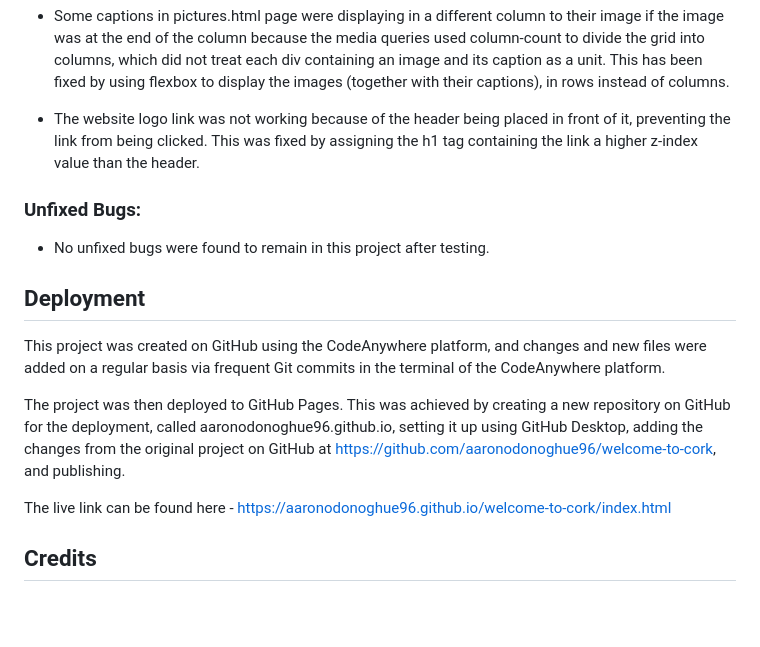
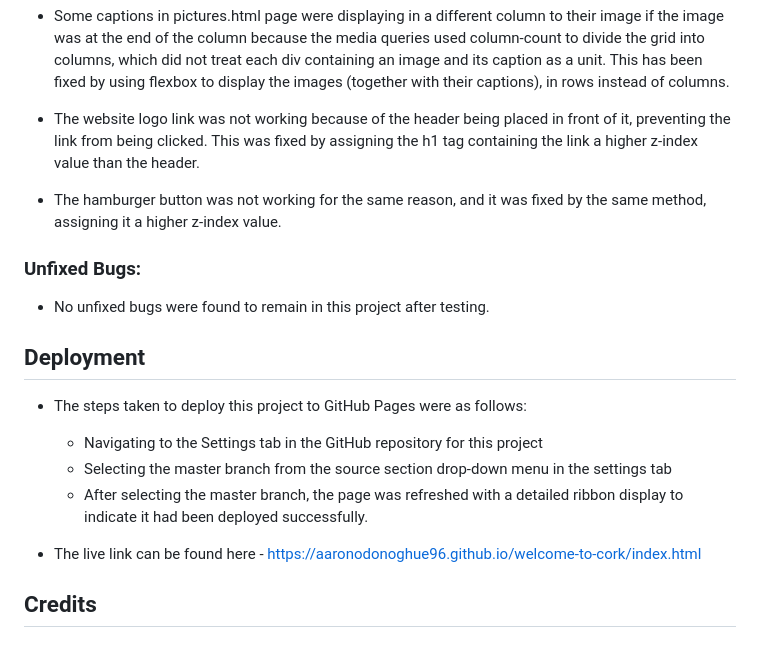
Before and after one commit to aaronodonoghue96/welcome-to-cork, a Markdown page: README.md, the part around one of its changes. GitHub-like rendering; blank space fills up the shorter version.

Commit message:
Update Readme with deployment section

```diff
--- a/README.md
+++ b/README.md
@@ -85,16 +85,19 @@ The form in the Things To Do page (thingstodo.html) also has validation for all
 
 - The website logo link was not working because of the header being placed in front of it, preventing the link from being clicked. This was fixed by assigning the h1 tag containing the link a higher z-index value than the header.
 
+- The hamburger button was not working for the same reason, and it was fixed by the same method, assigning it a higher z-index value.
+
 ### Unfixed Bugs:
 - No unfixed bugs were found to remain in this project after testing.
 
 ## Deployment
 
-This project was created on GitHub using the CodeAnywhere platform, and changes and new files were added on a regular basis via frequent Git commits in the terminal of the CodeAnywhere platform.
+- The steps taken to deploy this project to GitHub Pages were as follows:
+  - Navigating to the Settings tab in the GitHub repository for this project
+  - Selecting the master branch from the source section drop-down menu in the settings tab
+  - After selecting the master branch, the page was refreshed with a detailed ribbon display to indicate it had been deployed successfully.
 
-The project was then deployed to GitHub Pages. This was achieved by creating a new repository on GitHub for the deployment, called aaronodonoghue96.github.io, setting it up using GitHub Desktop, adding the changes from the original project on GitHub at https://github.com/aaronodonoghue96/welcome-to-cork, and publishing.
-
-The live link can be found here - https://aaronodonoghue96.github.io/welcome-to-cork/index.html
+- The live link can be found here - https://aaronodonoghue96.github.io/welcome-to-cork/index.html
 
 ## Credits
 
```
Also changed, not shown: other parts of README.md (+1 -1 lines).
